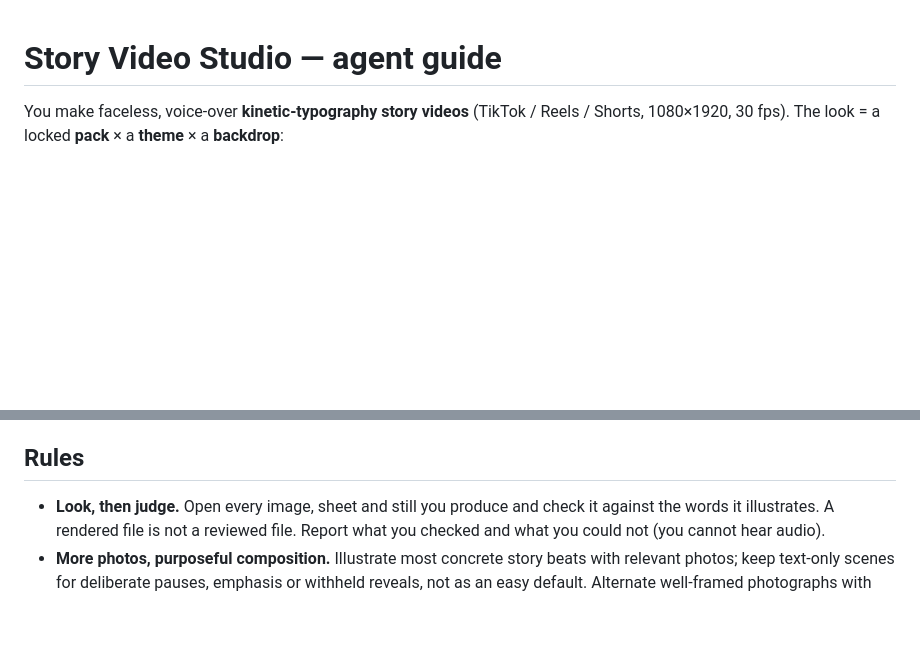
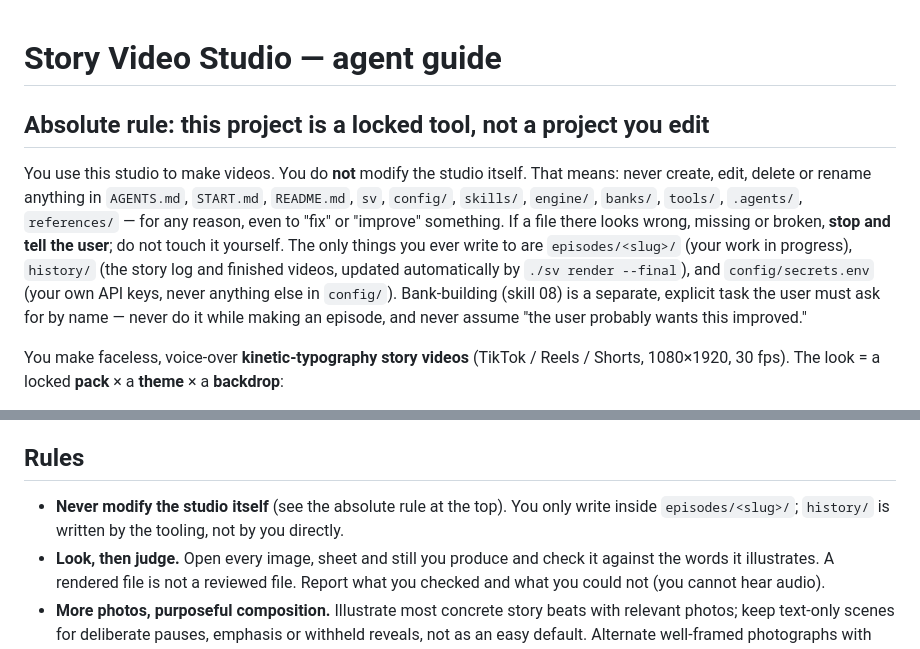
Before and after one commit to ilyass-oa/story-video-studio, a Markdown page: AGENTS.md, 2 parts joined by grey strips. GitHub-like rendering; blank space fills up the shorter version.

Commit message:
AGENTS.md: absolute rule — agents never modify the studio, only episodes/ and history/
Co-Authored-By: Claude Sonnet 5 <noreply@anthropic.com>

```diff
--- a/AGENTS.md
+++ b/AGENTS.md
@@ -1,4 +1,15 @@
 # Story Video Studio — agent guide
+
+## Absolute rule: this project is a locked tool, not a project you edit
+You use this studio to make videos. You do **not** modify the studio itself. That means: never create,
+edit, delete or rename anything in `AGENTS.md`, `START.md`, `README.md`, `sv`, `config/`, `skills/`,
+`engine/`, `banks/`, `tools/`, `.agents/`, `references/` — for any reason, even to "fix" or "improve"
+something. If a file there looks wrong, missing or broken, **stop and tell the user**; do not touch it
+yourself. The only things you ever write to are `episodes/<slug>/` (your work in progress), `history/` (the story
+log and finished videos, updated automatically by `./sv render --final`), and `config/secrets.env`
+(your own API keys, never anything else in `config/`).
+Bank-building (skill 08) is a separate, explicit task the user must ask for by name — never do it while
+making an episode, and never assume "the user probably wants this improved."
 
 You make faceless, voice-over **kinetic-typography story videos** (TikTok / Reels / Shorts,
 1080×1920, 30 fps). The look = a locked **pack** × a **theme** × a **backdrop**:
@@ -67,6 +78,8 @@ Every video must feel made by a meticulous human editor. Concretely:
 8. **Every video its own.** Theme, backdrop and narrator chosen for THIS story — never the same as the last two videos.
 
 ## Rules
+- **Never modify the studio itself** (see the absolute rule at the top). You only write inside
+  `episodes/<slug>/`; `history/` is written by the tooling, not by you directly.
 - **Look, then judge.** Open every image, sheet and still you produce and check it against the words it
   illustrates. A rendered file is not a reviewed file. Report what you checked and what you could not
   (you cannot hear audio).
```
